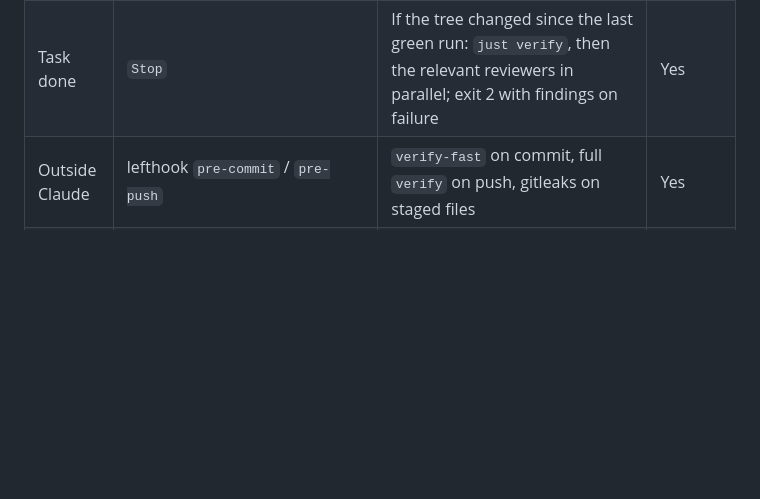
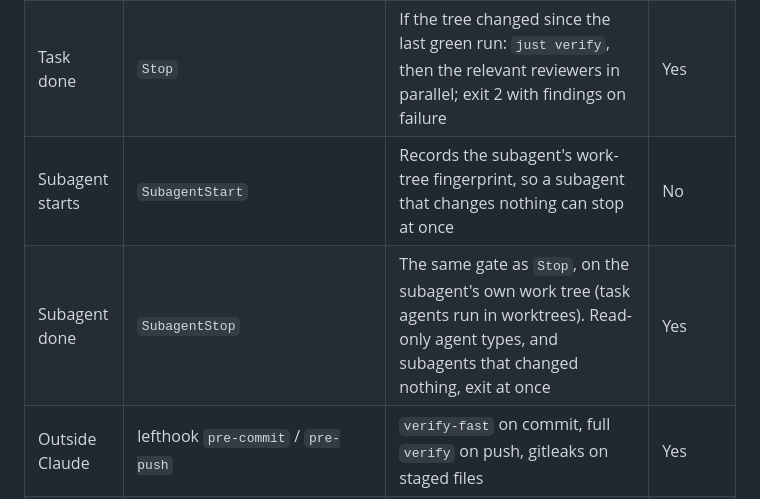
Before and after one commit to nehmetohme/voice-agent-kitchen, a Markdown page: docs/plan/quality.md, the part around the change. Rendered like a GitHub page; blank space fills up the shorter version.

Commit message:
docs(plan): add SubagentStart and SubagentStop to the hooks table
Co-Authored-By: Claude Opus 5.5 <noreply@anthropic.com>

```diff
--- a/docs/plan/quality.md
+++ b/docs/plan/quality.md
@@ -84,6 +84,8 @@ just task <name>         → git worktree at .claude/worktrees/<name>, branch ta
 | After an edit | `PostToolUse` on `Edit\|Write` (sync, ~60 s) | Formats the file, lints its package | Feeds errors back |
 | After an edit | `PostToolUse` on `Edit\|Write` (async) | `graphify update .`, debounced with a lock file | No |
 | Task done | `Stop` | If the tree changed since the last green run: `just verify`, then the relevant reviewers in parallel; exit 2 with findings on failure | Yes |
+| Subagent starts | `SubagentStart` | Records the subagent's work-tree fingerprint, so a subagent that changes nothing can stop at once | No |
+| Subagent done | `SubagentStop` | The same gate as `Stop`, on the subagent's own work tree (task agents run in worktrees). Read-only agent types, and subagents that changed nothing, exit at once | Yes |
 | Outside Claude | lefthook `pre-commit` / `pre-push` | `verify-fast` on commit, full `verify` on push, gitleaks on staged files | Yes |
 | Outside Claude | lefthook `post-commit/checkout/merge/rewrite` | Graphify refresh | No |
 
```
